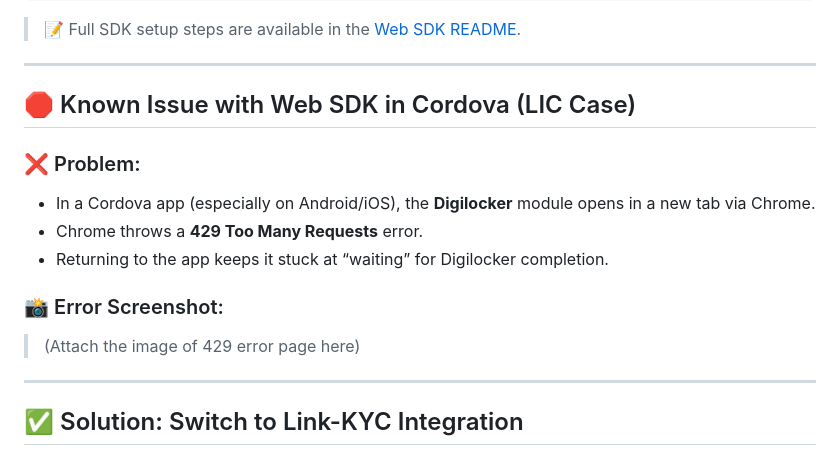
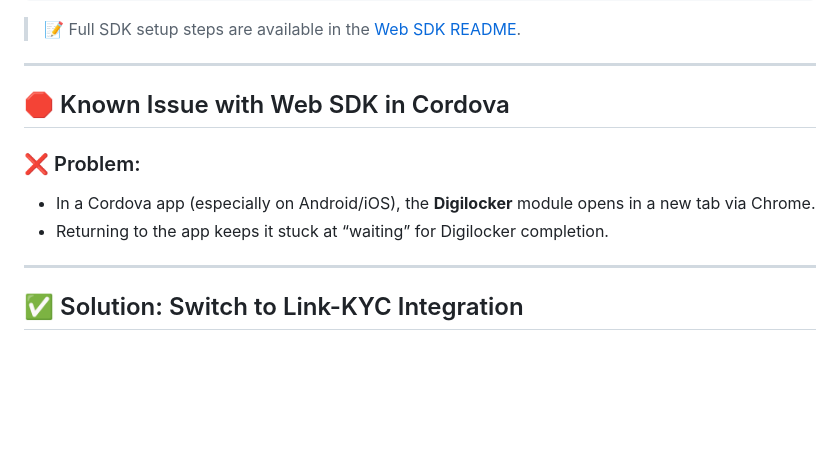
Before and after one commit to SolutionsTeamHV/HyperKYC_Sample_Apps, a Markdown page: Cordova_Integration/README.md, the part around the change. Rendered like a GitHub page; blank space fills up the shorter version.

```diff
--- a/Cordova_Integration/README.md
+++ b/Cordova_Integration/README.md
@@ -83,18 +83,12 @@ window.HyperKYCModule.launch(config, handler);
 
 ---
 
-## 🛑 Known Issue with Web SDK in Cordova (LIC Case)
+## 🛑 Known Issue with Web SDK in Cordova
 
 ### ❌ Problem:
 
 * In a Cordova app (especially on Android/iOS), the **Digilocker** module opens in a new tab via Chrome.
-* Chrome throws a **429 Too Many Requests** error.
 * Returning to the app keeps it stuck at “waiting” for Digilocker completion.
-
-### 📸 Error Screenshot:
-
-> (Attach the image of 429 error page here)
-
 ---
 
 ## ✅ Solution: Switch to Link-KYC Integration
```
